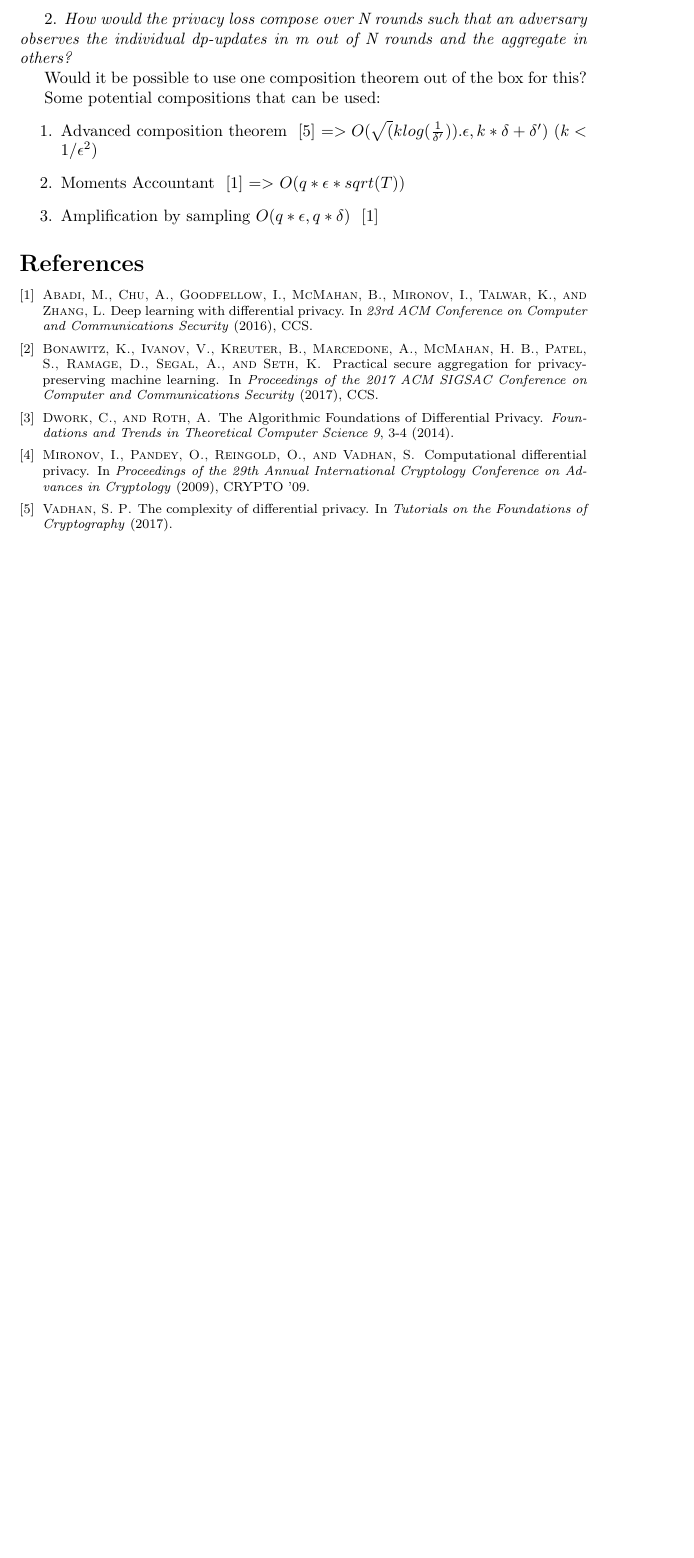
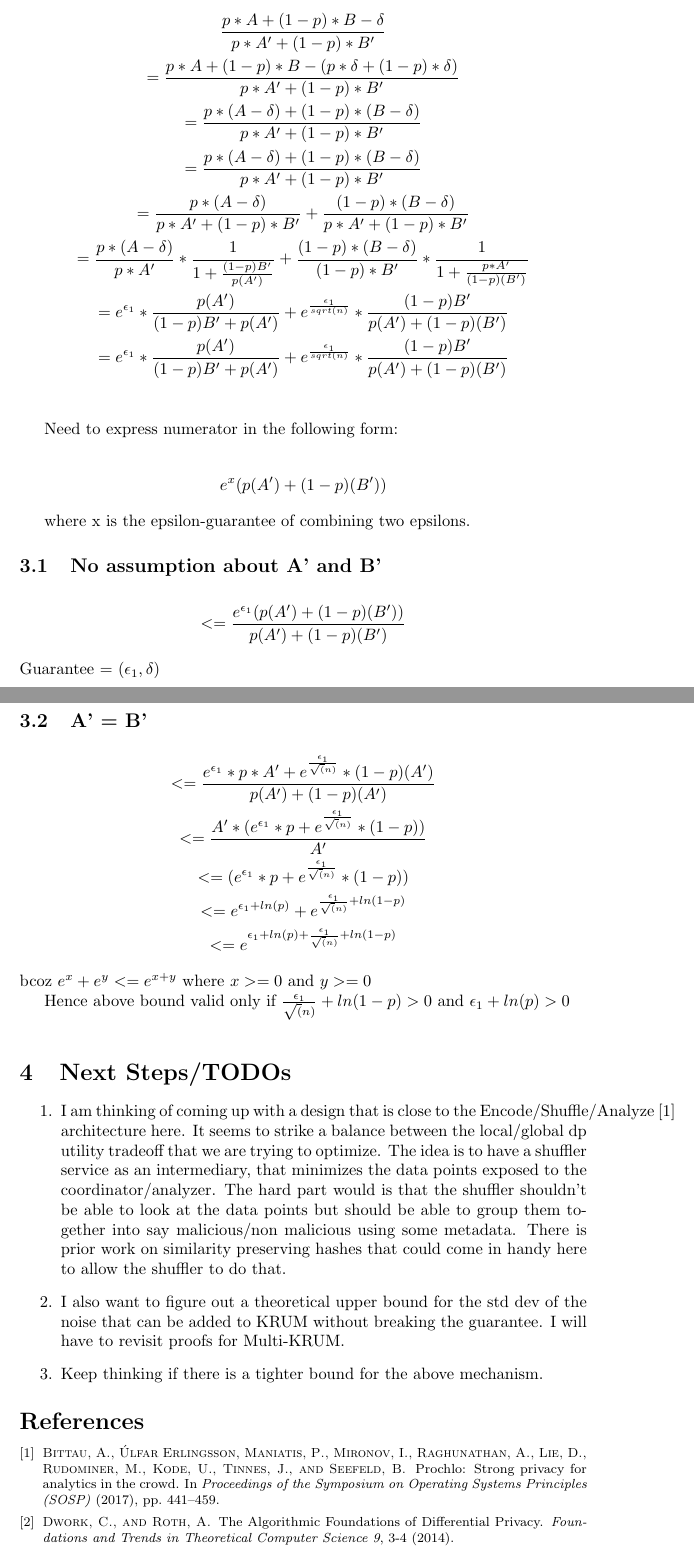
Before and after one commit to m-shayanshafi/private-ml-dp, a LaTeX document (proofs/dp-ml-proofs.tex, which reads proofs/composition.tex): part of page 3 of 3 before the commit and two parts of pages 4 and 5 of 5 after it, the two joined at a grey line, cut at the place of the change, the shorter picture padded with empty space. Compiled offline with pdfLaTeX.

Commit message:
Secure agg and composition proof

```diff
--- /dev/null
+++ b/proofs/composition.tex
@@ -0,0 +24,41 @@
+\begin{gather*}
+\frac{p*A + (1-p)*B - \delta}{p*A' + (1-p)*B'}\\
+=\frac{p*A + (1-p)*B - (p*\delta + (1-p)*\delta)}{p*A' + (1-p)*B'}\\
+=\frac{p*(A - \delta) + (1-p)*(B - \delta)}{p*A' + (1-p)*B'}\\
+=\frac{p*(A - \delta) + (1-p)*(B - \delta)}{p*A' + (1-p)*B'}\\
+=\frac{p*(A - \delta)}{p*A' + (1-p)*B'} + \frac{(1-p)*(B - \delta)}{p*A' + (1-p)*B'}\\
+=\frac{p*(A - \delta)}{p*A'}*\frac{1}{1+\frac{(1-p)B'}{p(A')}} + \frac{(1-p)*(B - \delta)}{(1-p)*B'}*\frac{1}{1+\frac{p*A'}{(1-p)(B')}}\\
+=e^{\epsilon_{1}}*\frac{p(A')}{(1-p)B'+p(A')} + e^{\frac{\epsilon_{1}}{sqrt(n)}}*\frac{(1-p)B'}{p(A') + (1-p)(B')}\\
+=e^{\epsilon_{1}}*\frac{p(A')}{(1-p)B'+p(A')} + e^{\frac{\epsilon_{1}}{sqrt(n)}}*\frac{(1-p)B'}{p(A') + (1-p)(B')}\\
+\end{gather*}
+
+Need to express numerator in the following form:
+
+\begin{gather*}
+e^{x}({p(A') + (1-p)(B')})
+\end{gather*}
+
+where x is the epsilon-guarantee of combining two epsilons.
+
+\subsection{No assumption about A' and B'}
+\begin{gather*}
+<=\frac{e^{\epsilon_{1}}({p(A') + (1-p)(B'))}}{p(A') + (1-p)(B')}
+\end{gather*}
+Guarantee = ($\epsilon_{1}, \delta$)
+
+\subsection{A' = B'}
+\begin{gather*}
+<=\frac{e^{\epsilon_{1}}*p*A' + e^{\frac{\epsilon_{1}}{\sqrt(n)}}*(1-p)(A')}{p(A') + (1-p)(A')}\\
+<=\frac{A'*(e^{\epsilon_{1}}*p + e^{\frac{\epsilon_{1}}{\sqrt(n)}}*(1-p))}{A'}\\
+<=(e^{\epsilon_{1}}*p + e^{\frac{\epsilon_{1}}{\sqrt(n)}}*(1-p))\\
+<=e^{\epsilon_{1} + ln(p)} + e^{\frac{\epsilon_{1}}{\sqrt(n)}+ln(1-p)}\\
+<=e^{\epsilon_{1} + ln(p) + \frac{\epsilon_{1}}{\sqrt(n)} + ln(1-p)}
+\end{gather*}
+bcoz $e^x + e^y <= e^{x+y}$ where $x>=0$ and $y >=0$
+
+Hence above bound valid only if $\frac{\epsilon_{1}}{\sqrt(n)} + ln(1-p) > 0$ and $\epsilon_{1} + ln(p) > 0$\\
+
+% + e^{\frac{\epsilon_{1}}{\sqrt(n)}+ln(1-p)}})
+% Guarantee = ($\epsilon_{1}, \delta$) if
+% <=(e^{\frac{\epsilon_{1} + ln(p)}} + e^{\frac{\epsilon_{1}}{\sqrt(n)+ln(1-p)}})
+% <=(e^{\frac{\epsilon_{1} + ln(p)}} + e^{\frac{\epsilon_{1}}{\sqrt(n)+ln(1-p)}})
--- a/proofs/dp-ml-proofs.tex
+++ b/proofs/dp-ml-proofs.tex
@@ -107,8 +107,15 @@ Here are a few examples for the resulting epsilon value  when you add two noise
 
 \sh{Not sure if the above result can be used for $\epsilon > 1$ values since $\frac{s}{\epsilon}\sqrt(2ln\frac{1.25}{\delta})$ might only applicable for cases where both $\epsilon_{1} < 1$ and $\epsilon_{2} < 1$ \cite{Dwork:2014}}
 
+\input{secureagg}
+
+\input{composition}
+
 \section{Next Steps/TODOs}
-
-Here are some potential next steps/proofs for designing a private Federated Learning system with an untrusted aggregator:
+\begin{enumerate}
+	\item{I am thinking of coming up with a design that is close to the Encode/Shuffle/Analyze~\cite{Bittau:2017} architecture here. It seems to strike a balance between the local/global dp utility tradeoff that we are trying to optimize. The idea is to have a shuffler service as an intermediary, that minimizes the data points exposed to the coordinator/analyzer. The hard part would is that the shuffler shouldn't be able to look at the data points but should be able to group them together into say malicious/non malicious using some metadata. There is prior work on similarity preserving hashes that could come in handy here to allow the shuffler to do that. }
+	\item{I also want to figure out a theoretical upper bound for the std dev of the noise that can be added to KRUM without breaking the guarantee. I will have to revisit proofs for Multi-KRUM.}
+	\item{Keep thinking if there is a tighter bound for the above mechanism.}
+\end{enumerate}
 
 
@@ -124,11 +130,7 @@ Here are some potential next steps/proofs for designing a private Federated Lear
 
-2. \emph{How would the privacy loss compose over N rounds such that an adversary observes the individual dp-updates in m out of N rounds and the aggregate in others?}
+% 	However, a key assumption to get the gain above would be a shift to computational differential privacy~\cite{Mironov:2009}. Not sure currently that if we make this assumption how it would affect privacy calculations?
 
-	Would it be possible to use one composition theorem out of the box for this?
+% 	\sh{With computation differential privacy can I still use $\frac{s}{\epsilon}\sqrt(2ln\frac{1.25}{\delta})$to get $(\epsilon,\delta)$ differential privacy here?}
 
-	Some potential compositions that can be used:
-	\begin{enumerate}
-		\item Advanced composition theorem ~\cite{Vadhan:2017} $=>O(\sqrt(klog(\frac{1}{\delta'})).\epsilon, k*\delta + \delta')$ $(k < 1/\epsilon^{2})$
-		\item Moments Accountant ~\cite{Abadi:2016} $=>$ $O(q*\epsilon*sqrt(T))$
-		\item Amplification by sampling $O(q*\epsilon, q*\delta)$ ~\cite{Abadi:2016}
+% 2. \emph{How would the privacy loss compose over N rounds such that an adversary observes the individual dp-updates in m out of N rounds and the aggregate in others?}
 
```
Also changed, not shown: proofs/dp-ml-proofs.bib (+9 -0 lines), proofs/secureagg.tex (added, +22 -0 lines), proofs/dp-ml-proofs.bbl, proofs/dp-ml-proofs.pdf, proofs/dp-ml-proofs.ps, relevant_papers/improving_gaussian_diff_privacy.pdf (added), relevant_papers/secureComputationMedianOtherElementsSpecifiedRanks.pdf (added), proofs/composition.tex (23 more changed lines), proofs/dp-ml-proofs.tex (19 more changed lines), 4 other files.
